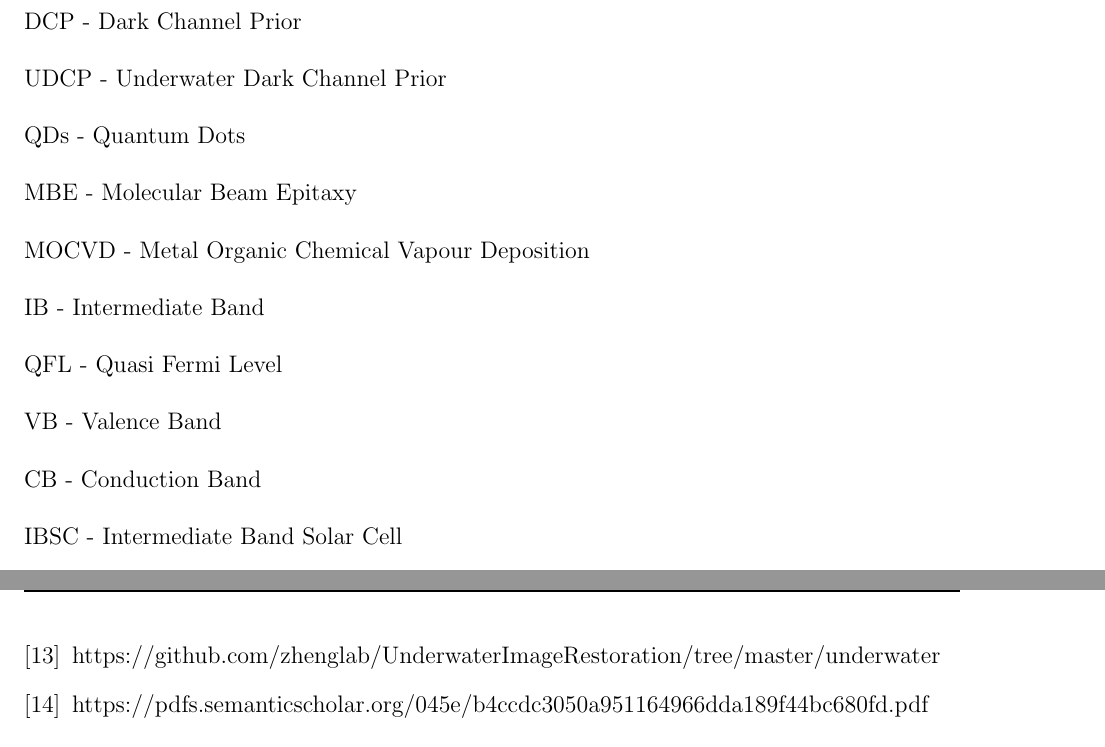
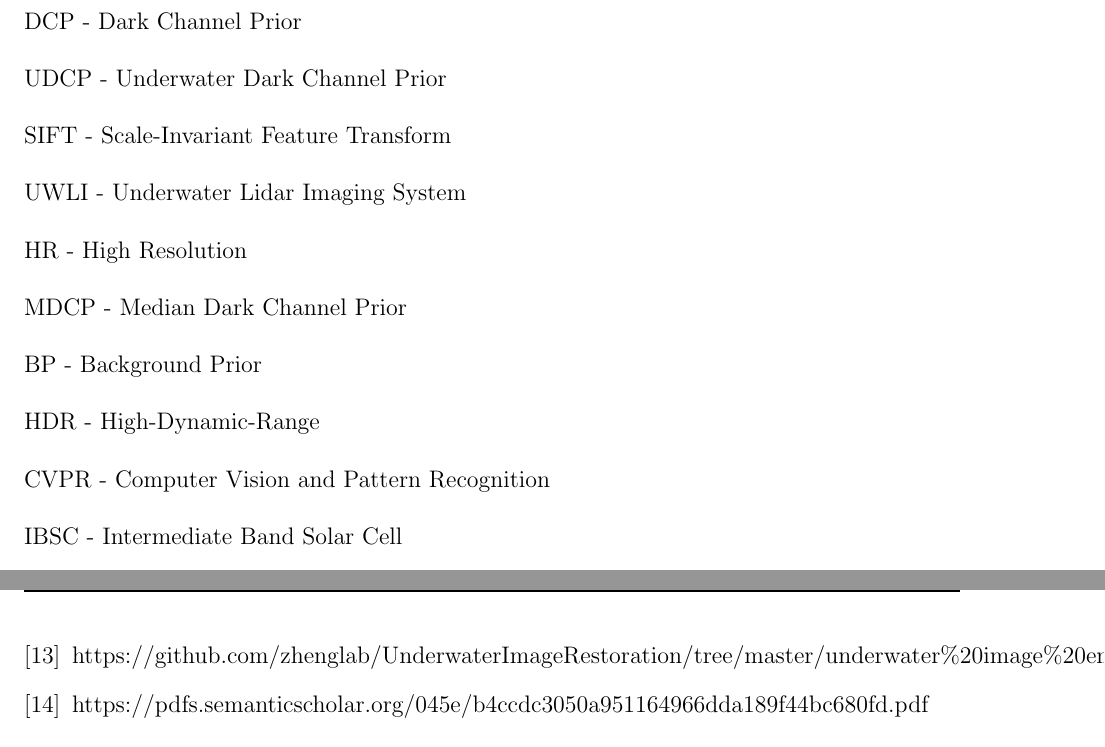
Before and after one commit to Abraham-Joseph97/Seminar-1, a LaTeX thesis (Seminar Report.tex): two parts of pages 5 and 26 of 26, joined at a grey line, cut so that both start at the same text. Compiled offline with pdfLaTeX.

Commit message:
added Keywords

```diff
--- a/Seminar Report.tex
+++ b/Seminar Report.tex
@@ -172,19 +172,19 @@ DCP -  Dark Channel Prior\\
 \vspace{0.5cm}
 UDCP - Underwater Dark Channel Prior\\
 \vspace{0.5cm}
-QDs - Quantum Dots\\
+SIFT - Scale-Invariant Feature Transform\\
 \vspace{0.5cm}
-MBE - Molecular Beam Epitaxy\\
+UWLI - Underwater Lidar Imaging System\\
 \vspace{0.5cm}
-MOCVD - Metal Organic Chemical Vapour Deposition\\
+HR - High Resolution\\
 \vspace{0.5cm}
-IB - Intermediate Band\\
+MDCP - Median Dark Channel Prior\\
 \vspace{0.5cm}
-QFL - Quasi Fermi Level\\
+BP - Background Prior\\
 \vspace{0.5cm}
-VB - Valence Band\\
+HDR - High-Dynamic-Range\\
 \vspace{0.5cm}
-CB - Conduction Band\\
+CVPR - Computer Vision and Pattern Recognition\\
 \vspace{0.5cm}
 IBSC - Intermediate Band Solar Cell\\
 \vspace{0.5cm}
@@ -436,7 +436,7 @@ pp. 81–88
 
 \bibitem{} {https://github.com/mohitkumarahuja/Underwater-Image-Enhancement-by-Wavelength-Compensation-and-Dehazing}
 
-\bibitem{} {https://github.com/zhenglab/UnderwaterImageRestoration/tree/master/underwater%20image%20enhancement}
+\bibitem{} {https://github.com/zhenglab/UnderwaterImageRestoration/tree/master/underwater\%20image\%20enhancement}
 
 \bibitem{} {https://pdfs.semanticscholar.org/045e/b4ccdc3050a951164966dda189f44bc680fd.pdf}
 \end{thebibliography}
```
Also changed, not shown: Seminar Report.tex (20 more changed lines).
